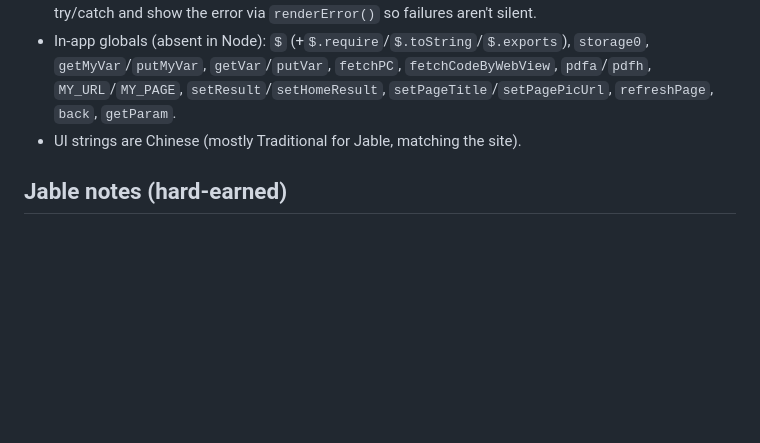
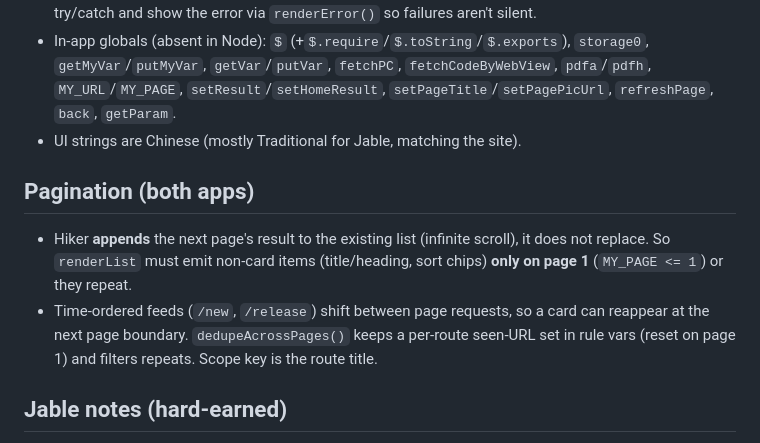
Before and after one commit to supermiee/hairu, a Markdown page: AGENTS.md, the part around the change. Rendered like a GitHub page; blank space fills up the shorter version.

Commit message:
docs: note Hiker list pagination append behavior and dedupe

```diff
--- a/AGENTS.md
+++ b/AGENTS.md
@@ -29,6 +29,11 @@ Clients cache modules by URL. Any code change requires bumping, together:
 - In-app globals (absent in Node): `$` (+`$.require`/`$.toString`/`$.exports`), `storage0`, `getMyVar`/`putMyVar`, `getVar`/`putVar`, `fetchPC`, `fetchCodeByWebView`, `pdfa`/`pdfh`, `MY_URL`/`MY_PAGE`, `setResult`/`setHomeResult`, `setPageTitle`/`setPagePicUrl`, `refreshPage`, `back`, `getParam`.
 - UI strings are Chinese (mostly Traditional for Jable, matching the site).
 
+## Pagination (both apps)
+
+- Hiker **appends** the next page's result to the existing list (infinite scroll), it does not replace. So `renderList` must emit non-card items (title/heading, sort chips) **only on page 1** (`MY_PAGE <= 1`) or they repeat.
+- Time-ordered feeds (`/new`, `/release`) shift between page requests, so a card can reappear at the next page boundary. `dedupeAcrossPages()` keeps a per-route seen-URL set in rule vars (reset on page 1) and filters repeats. Scope key is the route title.
+
 ## Jable notes (hard-earned)
 
 - **Search pagination is path-based only**: `/search/<encoded keyword>/<page>/`. `?q=`/`?page=` work for page 1 but ignore page numbers. Build search URLs via `searchUrl`/`searchPagedSource` in `jable_pages.js`; the subscription's `search_url` is `https://jable.tv/search/**/fypage/`.
```
